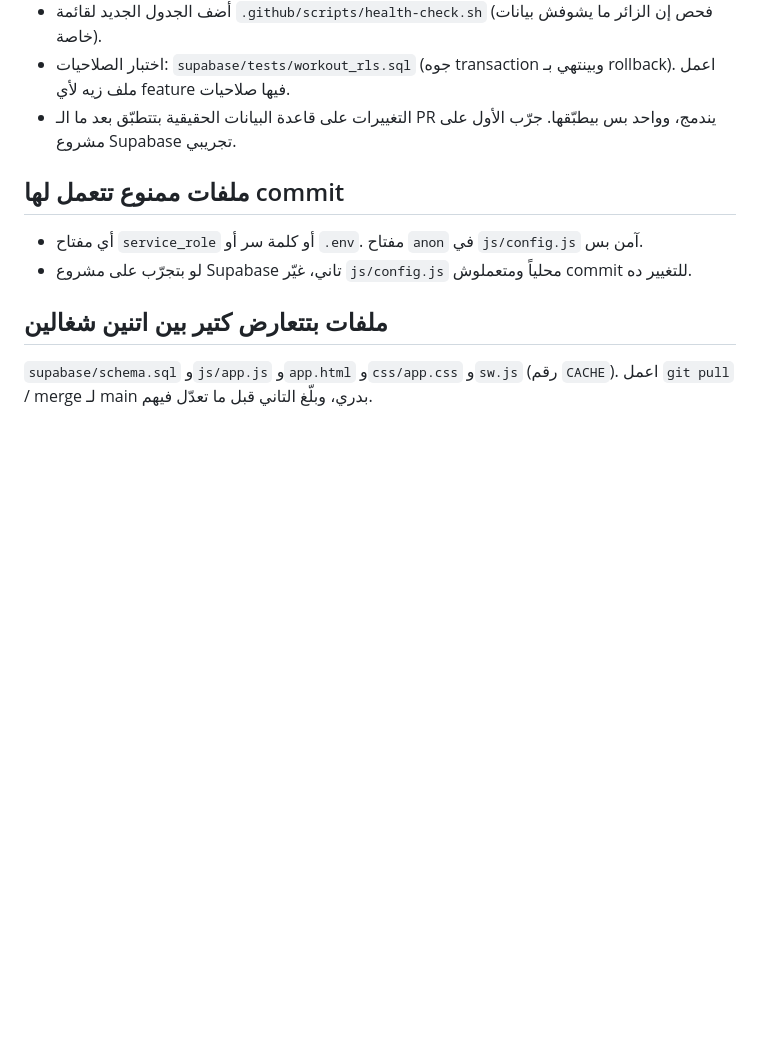
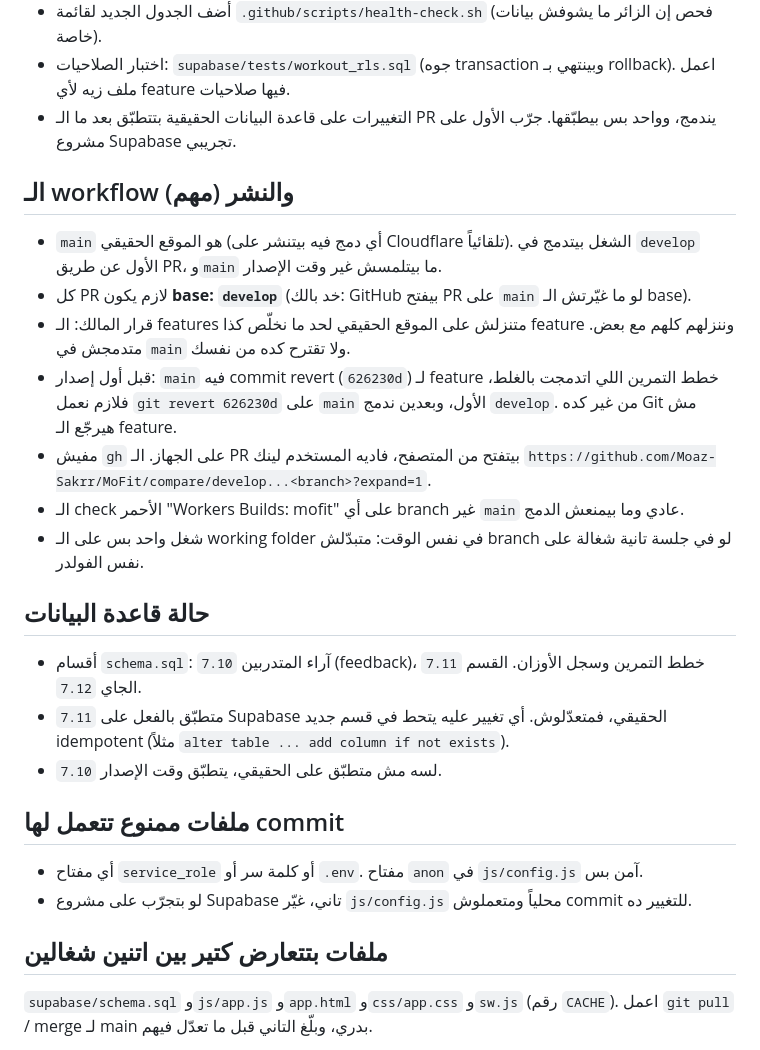
Before and after one commit to Moaz-Sakrr/MoFit, a Markdown page: CLAUDE.md, the part around the change. GitHub-like rendering; blank space fills up the shorter version.

Commit message:
CLAUDE.md: الـ workflow (develop/main) وحالة أقسام قاعدة البيانات

```diff
--- a/CLAUDE.md
+++ b/CLAUDE.md
@@ -29,6 +29,20 @@
 - اختبار الصلاحيات: `supabase/tests/workout_rls.sql` (جوه transaction وبينتهي بـ rollback). اعمل ملف زيه لأي feature فيها صلاحيات.
 - التغييرات على قاعدة البيانات الحقيقية بتتطبّق بعد ما الـ PR يندمج، وواحد بس بيطبّقها. جرّب الأول على مشروع Supabase تجريبي.
 
+## الـ workflow والنشر (مهم)
+- `main` هو الموقع الحقيقي (أي دمج فيه بيتنشر على Cloudflare تلقائياً). الشغل بيتدمج في `develop` الأول عن طريق PR، و`main` ما بيتلمسش غير وقت الإصدار.
+- كل PR لازم يكون **base: `develop`** (خد بالك: GitHub بيفتح PR على `main` لو ما غيّرتش الـ base).
+- قرار المالك: الـ features متنزلش على الموقع الحقيقي لحد ما نخلّص كذا feature وننزلهم كلهم مع بعض. متدمجش في `main` ولا تقترح كده من نفسك.
+- قبل أول إصدار: `main` فيه commit revert (`626230d`) لـ feature خطط التمرين اللي اتدمجت بالغلط، فلازم نعمل `git revert 626230d` على `main` الأول، وبعدين ندمج `develop`. من غير كده Git مش هيرجّع الـ feature.
+- مفيش `gh` على الجهاز. الـ PR بيتفتح من المتصفح، فاديه المستخدم لينك `https://github.com/Moaz-Sakrr/MoFit/compare/develop...<branch>?expand=1`.
+- الـ check الأحمر "Workers Builds: mofit" على أي branch غير `main` عادي وما بيمنعش الدمج.
+- شغل واحد بس على الـ working folder في نفس الوقت: متبدّلش branch لو في جلسة تانية شغالة على نفس الفولدر.
+
+## حالة قاعدة البيانات
+- أقسام `schema.sql`: `7.10` آراء المتدربين (feedback)، `7.11` خطط التمرين وسجل الأوزان. القسم الجاي `7.12`.
+- `7.11` متطبّق بالفعل على Supabase الحقيقي، فمتعدّلوش. أي تغيير عليه يتحط في قسم جديد idempotent (مثلاً `alter table ... add column if not exists`).
+- `7.10` لسه مش متطبّق على الحقيقي، يتطبّق وقت الإصدار.
+
 ## ملفات ممنوع تتعمل لها commit
 - أي مفتاح `service_role` أو كلمة سر أو `.env`. مفتاح `anon` في `js/config.js` آمن بس.
 - لو بتجرّب على مشروع Supabase تاني، غيّر `js/config.js` محلياً ومتعملوش commit للتغيير ده.
```
